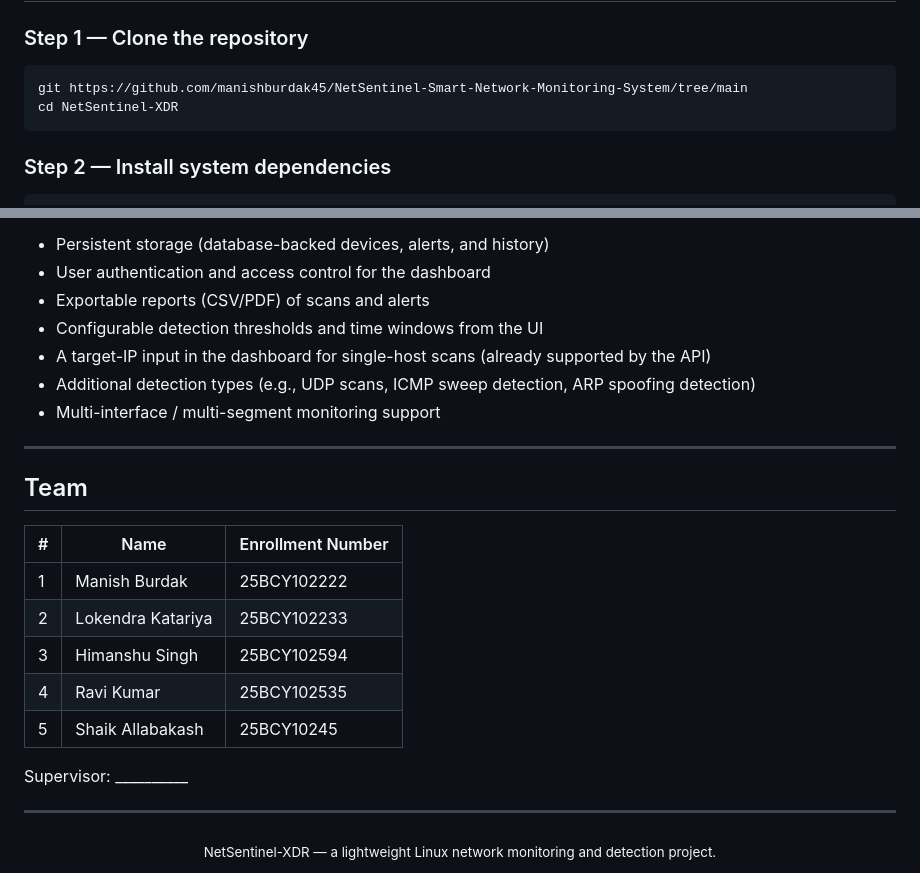
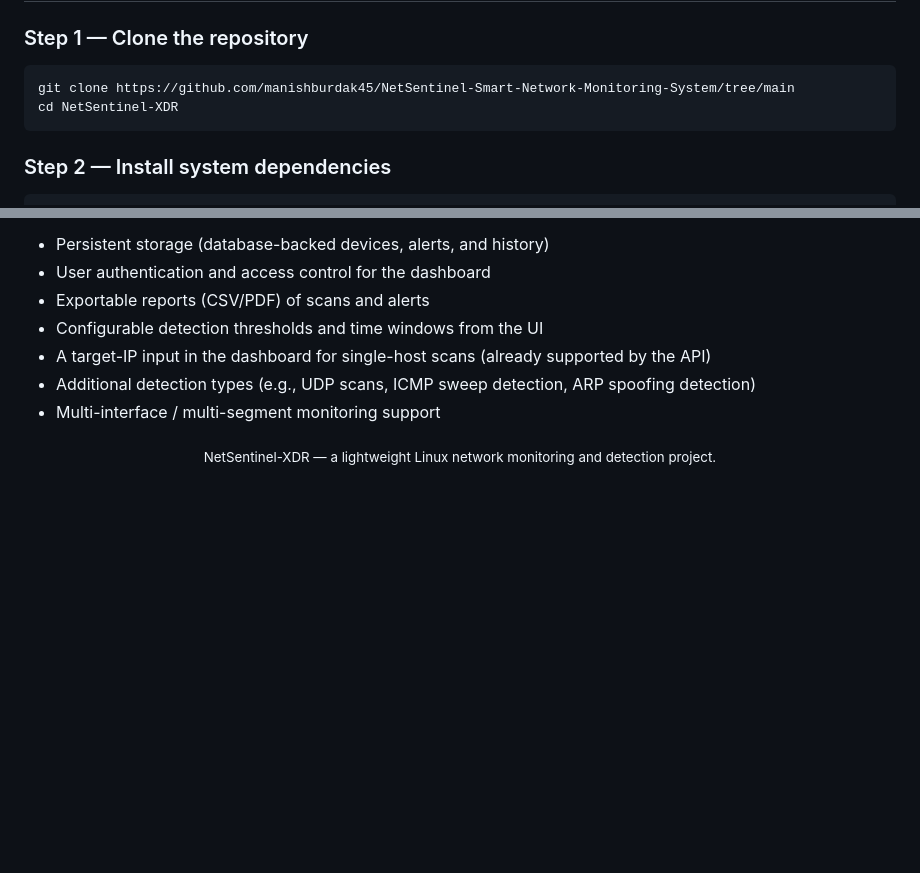
Before and after one commit to manishburdak45/NetSentinel-Smart-Network-Monitoring-System, a Markdown page: README.md, 2 parts joined by grey strips. Drawn GitHub-style; blank space fills up the shorter version.

Commit message:
Fix clone command and remove team section from README
Corrected the command to clone the repository in the README and removed the team section.

````diff
--- a/README.md
+++ b/README.md
@@ -219,7 +219,7 @@ NetSentinel-XDR is Linux-first. Several parts of `scanner.py` shell out to Linux
 ### Step 1 — Clone the repository
 
 ```bash
-git https://github.com/manishburdak45/NetSentinel-Smart-Network-Monitoring-System/tree/main
+git clone https://github.com/manishburdak45/NetSentinel-Smart-Network-Monitoring-System/tree/main
 cd NetSentinel-XDR
 ```
 
@@ -340,21 +340,7 @@ The following are potential directions beyond the current implementation, not ex
 - Additional detection types (e.g., UDP scans, ICMP sweep detection, ARP spoofing detection)
 - Multi-interface / multi-segment monitoring support
 
----
 
-## Team
-
-| # | Name | Enrollment Number |
-|---|---|---|
-| 1 | Manish Burdak | 25BCY102222 |
-| 2 | Lokendra Katariya | 25BCY102233 |
-| 3 | Himanshu Singh | 25BCY102594 |
-| 4 | Ravi Kumar | 25BCY102535 |
-| 5 | Shaik Allabakash | 25BCY10245 |
-
-Supervisor: __________
-
----
 
 <div align="center">
 <sub>NetSentinel-XDR — a lightweight Linux network monitoring and detection project.</sub>
````
